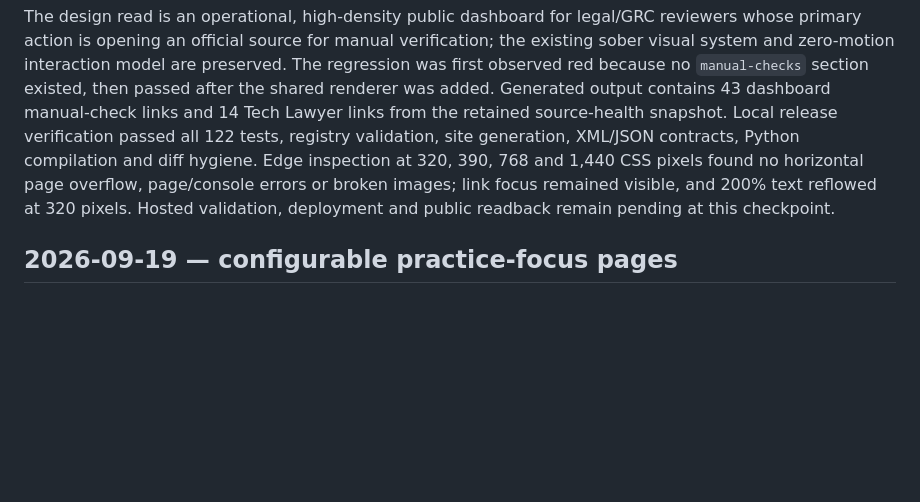
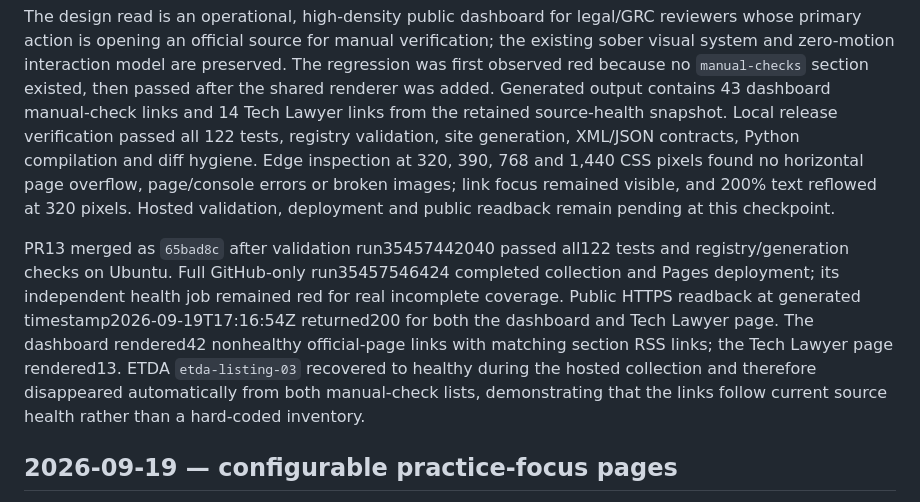
Before and after one commit to attorneynoon/thai-regulatory-watch, a Markdown page: docs/WORK_LOG.md, the part around the change. GitHub-like rendering; blank space fills up the shorter version.

Commit message:
Record dashboard link deployment evidence (#14)
Co-authored-by: attorneynoon <302480102+attorneynoon@users.noreply.github.com>

```diff
--- a/docs/WORK_LOG.md
+++ b/docs/WORK_LOG.md
@@ -5,6 +5,8 @@
 Owner clarified that direct official-page links for unavailable or pending sections must appear in the rendered dashboard, not only in chat or feed metadata. This is a bounded preservation change to the existing operational dashboard: the main page lists every nonhealthy source with regulator, source ID, explicit status, current limitation, official page and section RSS; each practice page shows the same list filtered to its regulator scope. The complete source-health table also links every configured source to its official page. Manual reachability does not establish automated coverage, and access failure remains separate from a no-update finding.
 
 The design read is an operational, high-density public dashboard for legal/GRC reviewers whose primary action is opening an official source for manual verification; the existing sober visual system and zero-motion interaction model are preserved. The regression was first observed red because no `manual-checks` section existed, then passed after the shared renderer was added. Generated output contains 43 dashboard manual-check links and 14 Tech Lawyer links from the retained source-health snapshot. Local release verification passed all 122 tests, registry validation, site generation, XML/JSON contracts, Python compilation and diff hygiene. Edge inspection at 320, 390, 768 and 1,440 CSS pixels found no horizontal page overflow, page/console errors or broken images; link focus remained visible, and 200% text reflowed at 320 pixels. Hosted validation, deployment and public readback remain pending at this checkpoint.
+
+PR13 merged as `65bad8c` after validation run35457442040 passed all122 tests and registry/generation checks on Ubuntu. Full GitHub-only run35457546424 completed collection and Pages deployment; its independent health job remained red for real incomplete coverage. Public HTTPS readback at generated timestamp2026-09-19T17:16:54Z returned200 for both the dashboard and Tech Lawyer page. The dashboard rendered42 nonhealthy official-page links with matching section RSS links; the Tech Lawyer page rendered13. ETDA `etda-listing-03` recovered to healthy during the hosted collection and therefore disappeared automatically from both manual-check lists, demonstrating that the links follow current source health rather than a hard-coded inventory.
 
 ## 2026-09-19 — configurable practice-focus pages
 
```
